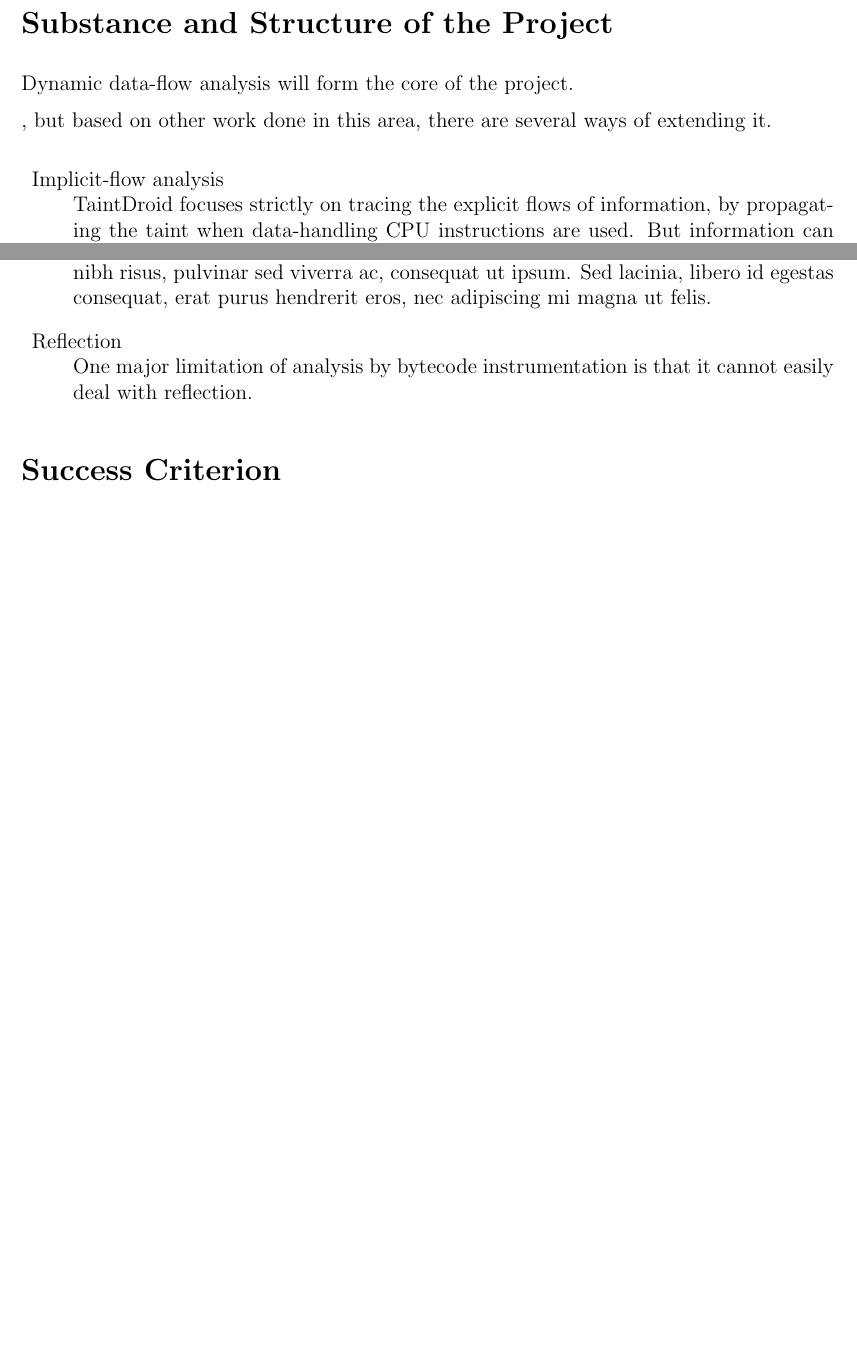
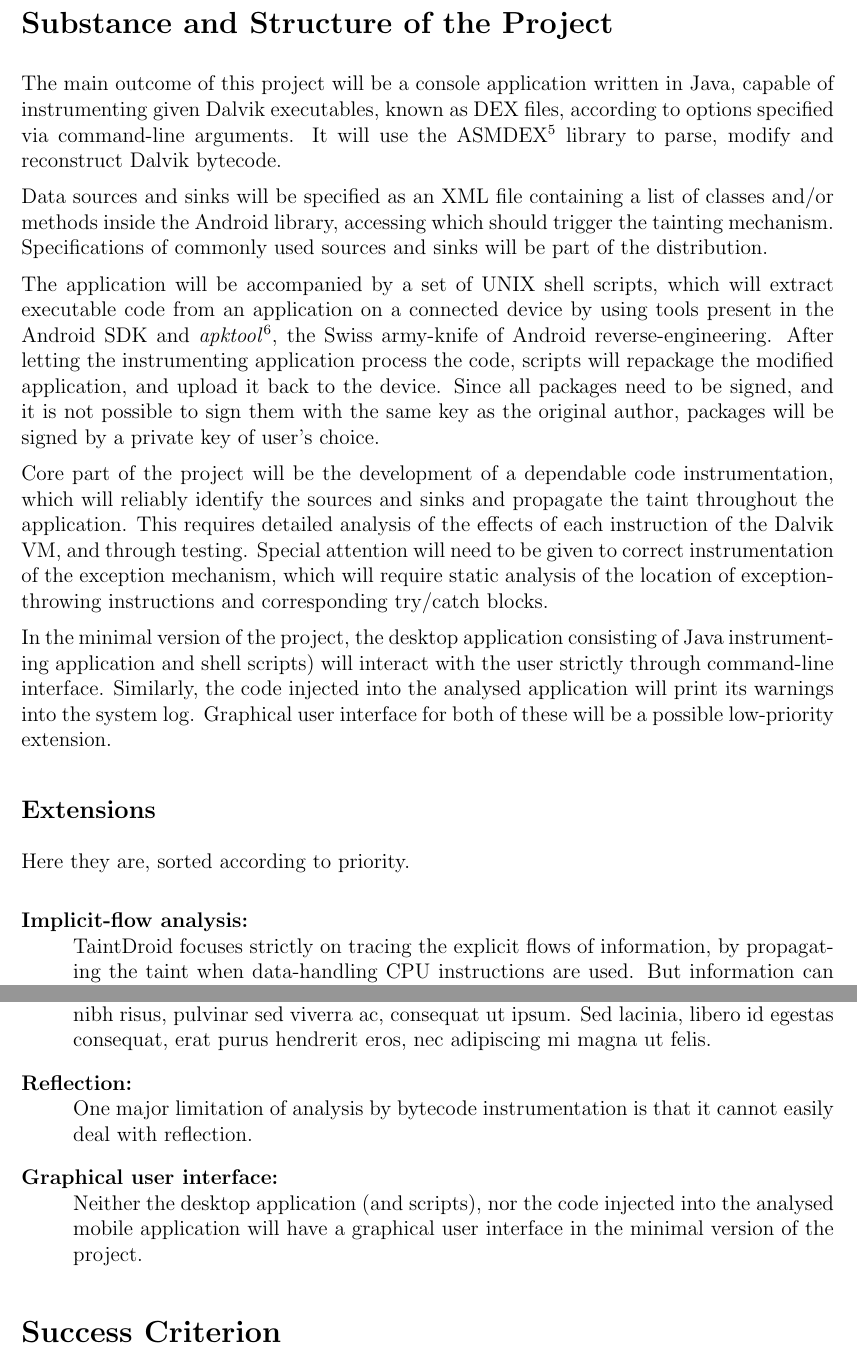
Before and after one commit to brazdil/dexter-backup, a LaTeX thesis (dissertation/proposal.tex): two parts of pages 4 and 5 of 9 before the commit and two parts of pages 4 and 6 of 10 after it, joined at a grey line, cut so that both start at the same text, the shorter picture padded with empty space. Compiled offline with pdfLaTeX.

Commit message:
Proposal: structure of the core

```diff
--- a/dissertation/proposal.tex
+++ b/dissertation/proposal.tex
@@ -167,17 +166,54 @@ a snapshot of the repository.
 
 \section*{Substance and Structure of the Project}
 
-Dynamic data-flow analysis will form the core of the project.
+The main outcome of this project will be a console application written
+in Java, capable of instrumenting given Dalvik executables, known as DEX
+files, according to options specified via command-line arguments. It will
+use the ASMDEX \cite{asm.ow2.org/asmdex-index.html} library to parse,
+modify and reconstruct Dalvik bytecode.
 
-, but based
-on other work done in this area, there are several ways of extending it.
+Data sources and sinks will be specified as an XML file containing a list
+of classes and/or methods inside the Android library, accessing which
+should trigger the tainting mechanism. Specifications of commonly used
+sources and sinks will be part of the distribution.
+
+The application will be accompanied by a set of UNIX shell scripts, which
+will extract executable code from an application on a connected device
+by using tools present in the Android SDK and \emph{apktool}
+\cite{code.google.com/p/android-apktool}, the Swiss army-knife of
+Android reverse-engineering. After letting the instrumenting application
+process the code, scripts will repackage the modified application, and
+upload it back to the device. Since all packages need to be signed, and
+it is not possible to sign them with the same key as the original author,
+packages will be signed by a private key of user's choice.
+
+Core part of the project will be the development of a dependable code
+instrumentation, which will reliably identify the sources and sinks and
+propagate the taint throughout the application. This requires detailed
+analysis of the effects of each instruction of the Dalvik VM, and through
+testing. Special attention will need to be given to correct
+instrumentation of the exception mechanism, which will require static
+analysis of the location of exception-throwing instructions and
+corresponding try/catch blocks.
+
+In the minimal version of the project, the desktop application consisting of
+Java instrumenting application and shell scripts) will interact with the user
+strictly through command-line interface. Similarly, the code injected into
+the analysed application will print its warnings into the system log.
+Graphical user interface for both of these will be a possible low-priority
+extension.
+
+\subsection*{Extensions}
+
+Here they are, sorted according to priority.
 
 \begin{description}
-\item{Implicit-flow analysis} \\
+\item [Implicit-flow analysis:] \ \\
 TaintDroid focuses strictly on tracing the explicit flows of information,
 by propagating the taint when data-handling CPU instructions are used.
 But information can be leaked via implicit flows (branching instructions)
 as well. Consider the following example:
+
 \begin{verbatim}
 int sensitiveData = getSensitiveData(); // tainted variable
 int leakedData = 0; // untainted variable
@@ -214,8 +250,14 @@ Lorem ipsum dolor sit amet, consectetur adipiscing elit. Duis fringilla facilisi
 Lorem ipsum dolor sit amet, consectetur adipiscing elit. Duis fringilla facilisis rutrum. Ut fringilla, erat sit amet tincidunt scelerisque, dolor magna semper orci, eu blandit mi tellus quis nisi. Maecenas massa purus, elementum vel scelerisque luctus, convallis eget est. Cras vestibulum turpis ac lorem euismod vel rhoncus nulla imperdiet. Praesent molestie dolor eget mauris mollis sit amet adipiscing ligula consequat. Ut nibh risus, pulvinar sed viverra ac, consequat ut ipsum. Sed lacinia, libero id egestas consequat, erat purus hendrerit eros, nec adipiscing mi magna ut felis.
 
-\item{Reflection} \\
+\item [Reflection:] \ \\
 One major limitation of analysis by bytecode instrumentation is that it
 cannot easily deal with reflection.
+
+\item [Graphical user interface:] \ \\
+Neither the desktop application (and scripts), nor the code injected
+into the analysed mobile application will have a graphical user interface
+in the minimal version of the project.
+
 
 \end{description}
 
```
Also changed, not shown: dissertation/proposal.tex (33 more changed lines).
